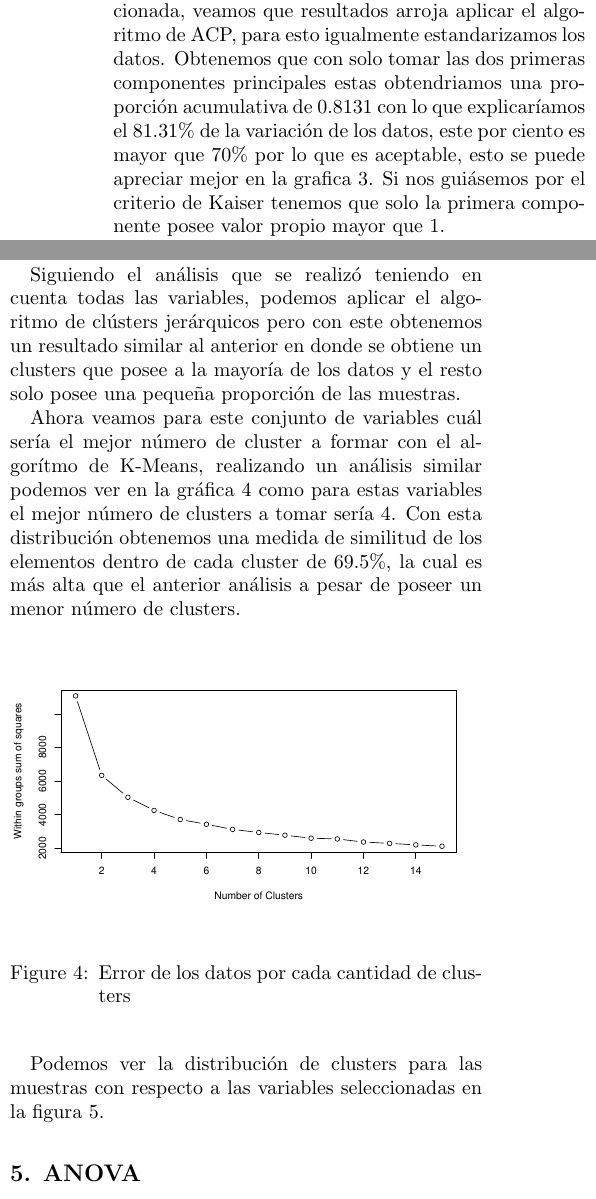
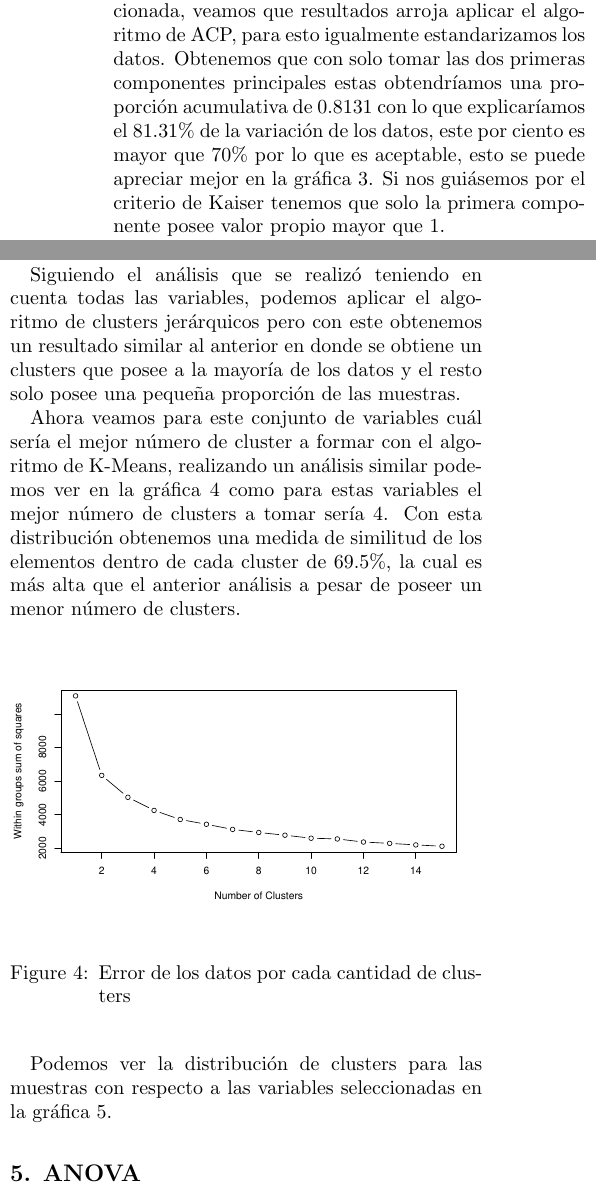
Before and after one commit to codersUP/statistics-project-2, a LaTeX document (Proyecto2.tex): two parts of the columns of page 5 of 7, joined at a grey line, cut so that both start at the same text. Compiled offline with pdfLaTeX.

Commit message:
fix some typos

```diff
--- a/Proyecto2.tex
+++ b/Proyecto2.tex
@@ -668,9 +668,9 @@ nonViolPerPop       . .  .  , 1
 
 	Veamos qué variables son importantes para la componente 1. Podemos tomar el mayor valor propio absoluto que es 0.5021, teniendo este podemos afirmar que todos los valores propios cuyo módulo esté por encima de 0.2510 en la columna de PC1 son las variables que conforman esta componente. Por tanto PC1 está caracterizada por personas con bajos ingresos, gran porciento de personas por debajo del nivel de pobreza, alto porciento de personas en edad laboral desempleados, alto número de crímenes violentos y alto número de crímenes no violentos.
 
-	Siguiendo el análisis que se realizó teniendo en cuenta todas las variables, podemos aplicar el algoritmo de clústers jerárquicos pero con este obtenemos un resultado similar al anterior en donde se obtiene un clusters que posee a la mayoría de los datos y el resto solo posee una pequeña proporción de las muestras.
+	Siguiendo el análisis que se realizó teniendo en cuenta todas las variables, podemos aplicar el algoritmo de clusters jerárquicos pero con este obtenemos un resultado similar al anterior en donde se obtiene un clusters que posee a la mayoría de los datos y el resto solo posee una pequeña proporción de las muestras.
 
-	Ahora veamos para este conjunto de variables cuál sería el mejor número de cluster a formar con el algorítmo de K-Means, realizando un análisis similar podemos ver en la gráfica \ref{fig:cluster_n_2} como para estas variables el mejor número de clusters a tomar sería 4. Con esta distribución obtenemos una medida de similitud de los elementos dentro de cada cluster de 69.5\%, la cual es más alta que el anterior análisis a pesar de poseer un menor número de clusters.
+	Ahora veamos para este conjunto de variables cuál sería el mejor número de cluster a formar con el algoritmo de K-Means, realizando un análisis similar podemos ver en la gráfica \ref{fig:cluster_n_2} como para estas variables el mejor número de clusters a tomar sería 4. Con esta distribución obtenemos una medida de similitud de los elementos dentro de cada cluster de 69.5\%, la cual es más alta que el anterior análisis a pesar de poseer un menor número de clusters.
 
 	\begin{figure}[htb]
 		\begin{center}
@@ -679,7 +679,7 @@ nonViolPerPop       . .  .  , 1
 		\caption{Error de los datos por cada cantidad de clusters \label{fig:cluster_n_2}}%
 	\end{figure}
 
-	Podemos ver la distribución de clusters para las muestras con respecto a las variables seleccionadas en la figura \ref{fig:plot_clusters}.
+	Podemos ver la distribución de clusters para las muestras con respecto a las variables seleccionadas en la gráfica \ref{fig:plot_clusters}.
 
 	\begin{figure}[htb]
 		\begin{center}
```
Also changed, not shown: Proyecto2.tex (4 more changed lines).
